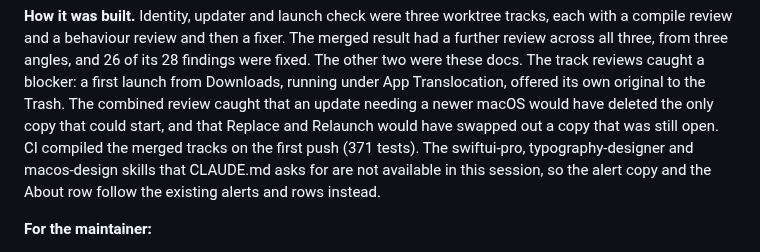
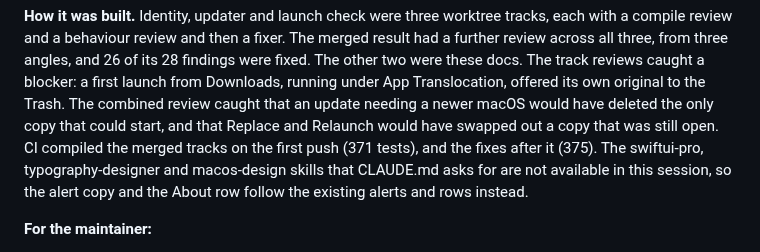
Before and after one commit to axhoover/ccwiki, a Markdown page: PROGRESS.md, the part around the change. Rendered like a GitHub page.

Commit message:
PROGRESS: the test count after the combined review's fixes
Co-Authored-By: Claude Opus 5.5 <noreply@anthropic.com>
Claude-Session: https://claude.ai/code/session_019XMR4ZfyqsPJbeWijCXta2

```diff
--- a/PROGRESS.md
+++ b/PROGRESS.md
@@ -57,7 +57,7 @@ running under App Translocation, offered its own original to the Trash. The
 combined review caught that an update needing a newer macOS would have
 deleted the only copy that could start, and that Replace and Relaunch would
 have swapped out a copy that was still open. CI compiled the merged tracks
-on the first push (371 tests). The swiftui-pro, typography-designer and
+on the first push (371 tests), and the fixes after it (375). The swiftui-pro, typography-designer and
 macos-design skills that CLAUDE.md asks for are not available in this
 session, so the alert copy and the About row follow the existing alerts
 and rows instead.
```
